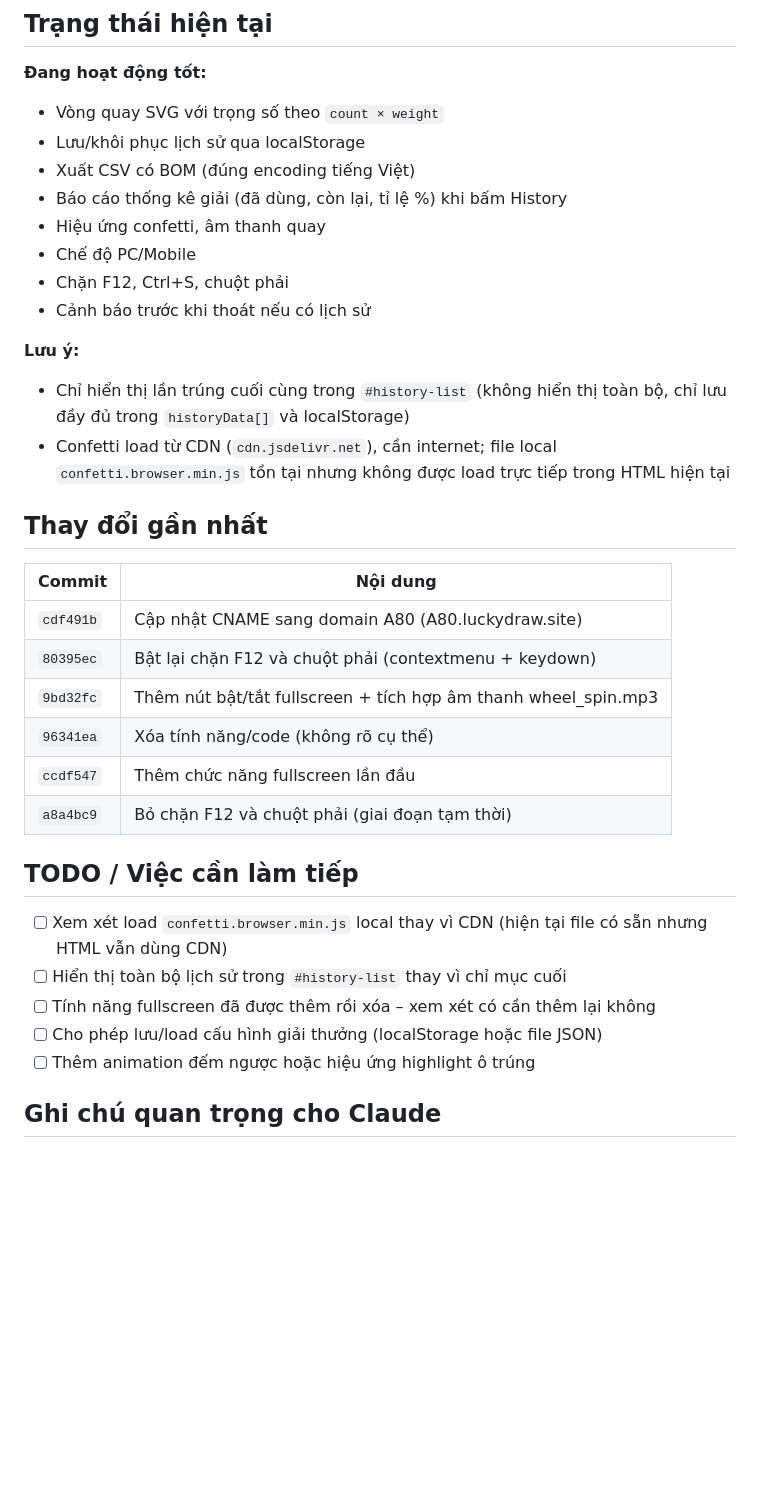
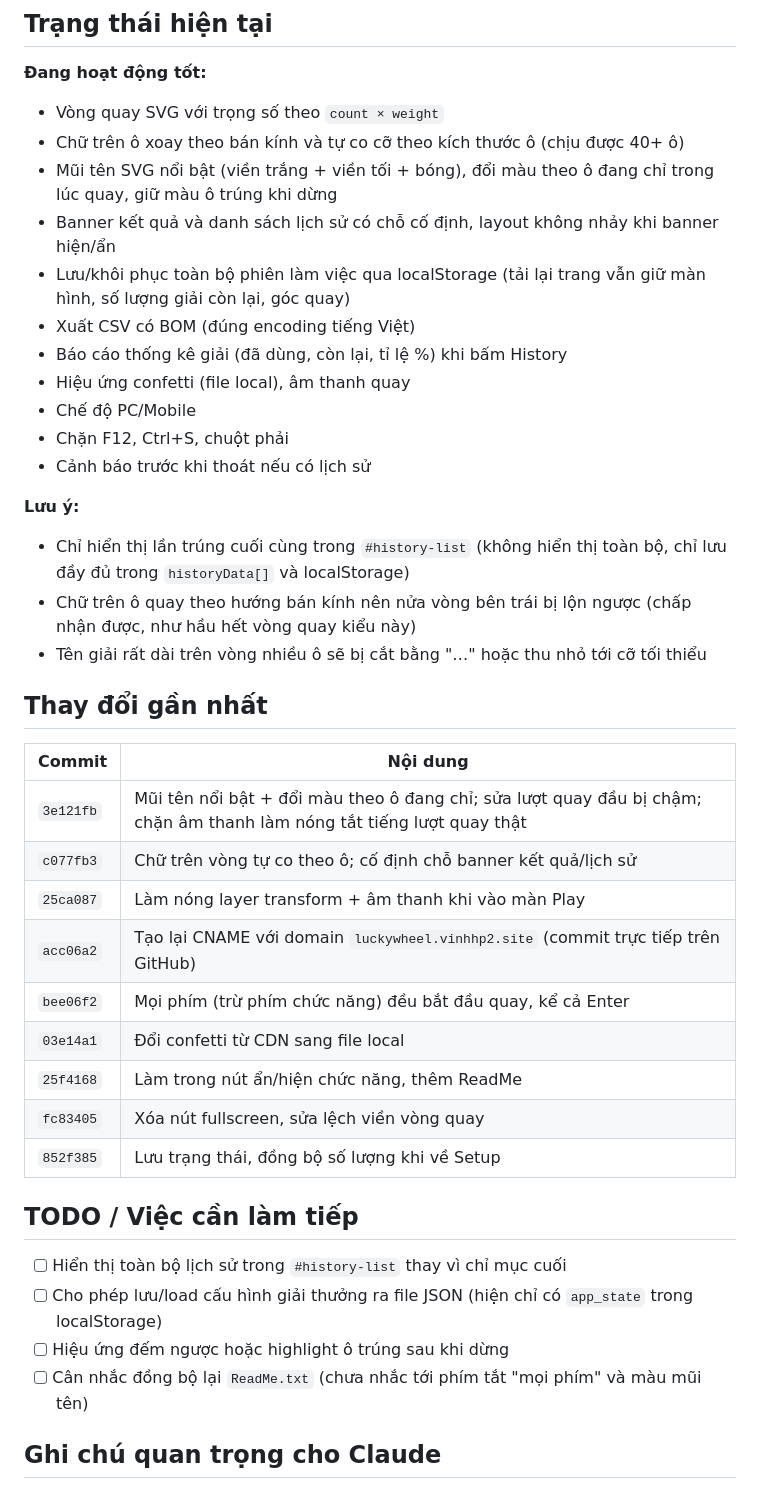
Before and after one commit to thamtunhut/luckywheelver2, a Markdown page: CLAUDE.md, the part around one of its changes. GitHub-like rendering; blank space fills up the shorter version.

```diff
--- a/CLAUDE.md
+++ b/CLAUDE.md
@@ -100,36 +112,42 @@ Ví dụ: Giải A|3|5|#FF0000
 
 **Đang hoạt động tốt:**
 - Vòng quay SVG với trọng số theo `count × weight`
-- Lưu/khôi phục lịch sử qua localStorage
+- Chữ trên ô xoay theo bán kính và tự co cỡ theo kích thước ô (chịu được 40+ ô)
+- Mũi tên SVG nổi bật (viền trắng + viền tối + bóng), đổi màu theo ô đang chỉ trong lúc quay, giữ màu ô trúng khi dừng
+- Banner kết quả và danh sách lịch sử có chỗ cố định, layout không nhảy khi banner hiện/ẩn
+- Lưu/khôi phục toàn bộ phiên làm việc qua localStorage (tải lại trang vẫn giữ màn hình, số lượng giải còn lại, góc quay)
 - Xuất CSV có BOM (đúng encoding tiếng Việt)
 - Báo cáo thống kê giải (đã dùng, còn lại, tỉ lệ %) khi bấm History
-- Hiệu ứng confetti, âm thanh quay
+- Hiệu ứng confetti (file local), âm thanh quay
 - Chế độ PC/Mobile
 - Chặn F12, Ctrl+S, chuột phải
 - Cảnh báo trước khi thoát nếu có lịch sử
 
 **Lưu ý:**
 - Chỉ hiển thị lần trúng cuối cùng trong `#history-list` (không hiển thị toàn bộ, chỉ lưu đầy đủ trong `historyData[]` và localStorage)
-- Confetti load từ CDN (`cdn.jsdelivr.net`), cần internet; file local `confetti.browser.min.js` tồn tại nhưng không được load trực tiếp trong HTML hiện tại
+- Chữ trên ô quay theo hướng bán kính nên nửa vòng bên trái bị lộn ngược (chấp nhận được, như hầu hết vòng quay kiểu này)
+- Tên giải rất dài trên vòng nhiều ô sẽ bị cắt bằng "…" hoặc thu nhỏ tới cỡ tối thiểu
 
 ## Thay đổi gần nhất
 
 | Commit | Nội dung |
 |--------|----------|
-| `cdf491b` | Cập nhật CNAME sang domain A80 (A80.luckydraw.site) |
-| `80395ec` | Bật lại chặn F12 và chuột phải (contextmenu + keydown) |
-| `9bd32fc` | Thêm nút bật/tắt fullscreen + tích hợp âm thanh wheel_spin.mp3 |
-| `96341ea` | Xóa tính năng/code (không rõ cụ thể) |
-| `ccdf547` | Thêm chức năng fullscreen lần đầu |
-| `a8a4bc9` | Bỏ chặn F12 và chuột phải (giai đoạn tạm thời) |
+| `3e121fb` | Mũi tên nổi bật + đổi màu theo ô đang chỉ; sửa lượt quay đầu bị chậm; chặn âm thanh làm nóng tắt tiếng lượt quay thật |
+| `c077fb3` | Chữ trên vòng tự co theo ô; cố định chỗ banner kết quả/lịch sử |
+| `25ca087` | Làm nóng layer transform + âm thanh khi vào màn Play |
+| `acc06a2` | Tạo lại CNAME với domain `luckywheel.vinhhp2.site` (commit trực tiếp trên GitHub) |
+| `bee06f2` | Mọi phím (trừ phím chức năng) đều bắt đầu quay, kể cả Enter |
+| `03e14a1` | Đổi confetti từ CDN sang file local |
+| `25f4168` | Làm trong nút ẩn/hiện chức năng, thêm ReadMe |
+| `fc83405` | Xóa nút fullscreen, sửa lệch viền vòng quay |
+| `852f385` | Lưu trạng thái, đồng bộ số lượng khi về Setup |
 
 ## TODO / Việc cần làm tiếp
 
-- [ ] Xem xét load `confetti.browser.min.js` local thay vì CDN (hiện tại file có sẵn nhưng HTML vẫn dùng CDN)
 - [ ] Hiển thị toàn bộ lịch sử trong `#history-list` thay vì chỉ mục cuối
-- [ ] Tính năng fullscreen đã được thêm rồi xóa – xem xét có cần thêm lại không
-- [ ] Cho phép lưu/load cấu hình giải thưởng (localStorage hoặc file JSON)
-- [ ] Thêm animation đếm ngược hoặc hiệu ứng highlight ô trúng
+- [ ] Cho phép lưu/load cấu hình giải thưởng ra file JSON (hiện chỉ có `app_state` trong localStorage)
+- [ ] Hiệu ứng đếm ngược hoặc highlight ô trúng sau khi dừng
+- [ ] Cân nhắc đồng bộ lại `ReadMe.txt` (chưa nhắc tới phím tắt "mọi phím" và màu mũi tên)
 
 ## Ghi chú quan trọng cho Claude
 
```
Also changed, not shown: other parts of CLAUDE.md (+57 -30 lines).
